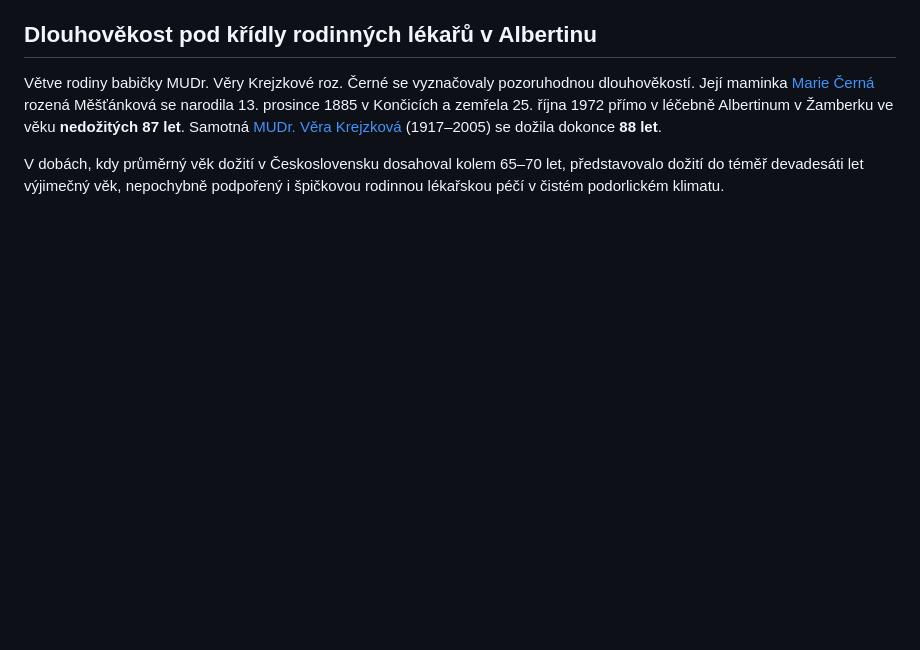
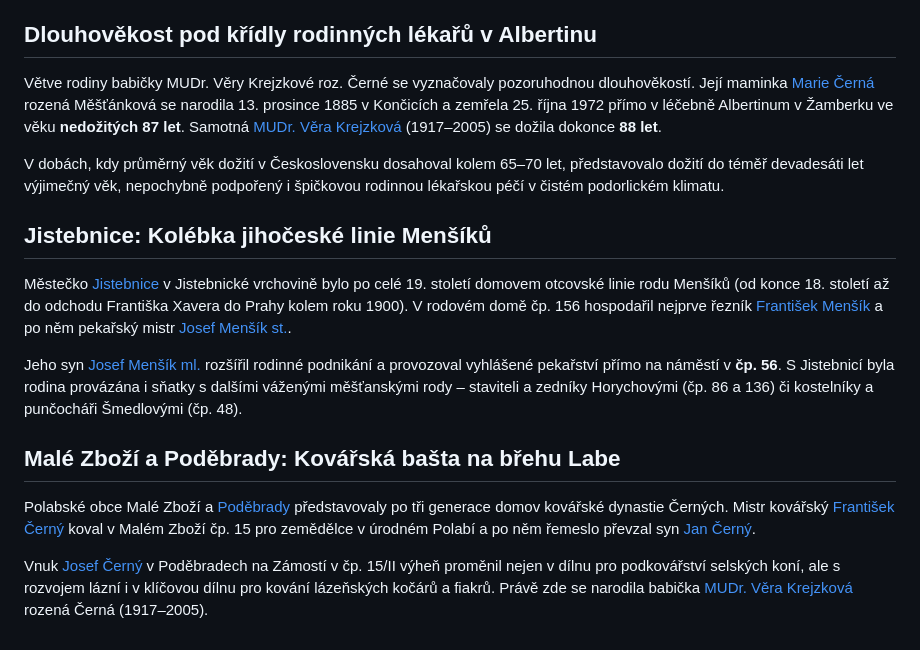
Before and after one commit to janmensik/rodokmen, a Markdown page: data/zajimavosti.md, the part around the change. GitHub-like rendering; blank space fills up the shorter version.

Commit message:
Doplneni historickych profilu obci Jistebnice a Podebrady (Serie 3)

```diff
--- a/data/zajimavosti.md
+++ b/data/zajimavosti.md
@@ -80,3 +80,13 @@ Samotná svatba rodičů se však konala až **19. ledna 1885** – celých **80
 Větve rodiny babičky MUDr. Věry Krejzkové roz. Černé se vyznačovaly pozoruhodnou dlouhověkostí. Její maminka [Marie Černá](/osoba/marie-cerna-1885/) rozená Měšťánková se narodila 13. prosince 1885 v Končicích a zemřela 25. října 1972 přímo v léčebně Albertinum v Žamberku ve věku **nedožitých 87 let**. Samotná [MUDr. Věra Krejzková](/osoba/vera-krejzkova-1917/) (1917–2005) se dožila dokonce **88 let**.
 
 V dobách, kdy průměrný věk dožití v Československu dosahoval kolem 65–70 let, představovalo dožití do téměř devadesáti let výjimečný věk, nepochybně podpořený i špičkovou rodinnou lékařskou péčí v čistém podorlickém klimatu.
+
+## Jistebnice: Kolébka jihočeské linie Menšíků
+Městečko [Jistebnice](/misto/jistebnice/) v Jistebnické vrchovině bylo po celé 19. století domovem otcovské linie rodu Menšíků (od konce 18. století až do odchodu Františka Xavera do Prahy kolem roku 1900). V rodovém domě čp. 156 hospodařil nejprve řezník [František Menšík](/osoba/frantisek-mensik/) a po něm pekařský mistr [Josef Menšík st.](/osoba/josef-mensik-st-1801/).
+
+Jeho syn [Josef Menšík ml.](/osoba/josef-mensik-1832/) rozšířil rodinné podnikání a provozoval vyhlášené pekařství přímo na náměstí v **čp. 56**. S Jistebnicí byla rodina provázána i sňatky s dalšími váženými měšťanskými rody – staviteli a zedníky Horychovými (čp. 86 a 136) či kostelníky a punčocháři Šmedlovými (čp. 48).
+
+## Malé Zboží a Poděbrady: Kovářská bašta na břehu Labe
+Polabské obce Malé Zboží a [Poděbrady](/misto/podebrady/) představovaly po tři generace domov kovářské dynastie Černých. Mistr kovářský [František Černý](/osoba/frantisek-cerny/) koval v Malém Zboží čp. 15 pro zemědělce v úrodném Polabí a po něm řemeslo převzal syn [Jan Černý](/osoba/jan-cerny-1860/).
+
+Vnuk [Josef Černý](/osoba/josef-cerny-1886/) v Poděbradech na Zámostí v čp. 15/II výheň proměnil nejen v dílnu pro podkovářství selských koní, ale s rozvojem lázní i v klíčovou dílnu pro kování lázeňských kočárů a fiakrů. Právě zde se narodila babička [MUDr. Věra Krejzková](/osoba/vera-krejzkova-1917/) rozená Černá (1917–2005).
```
